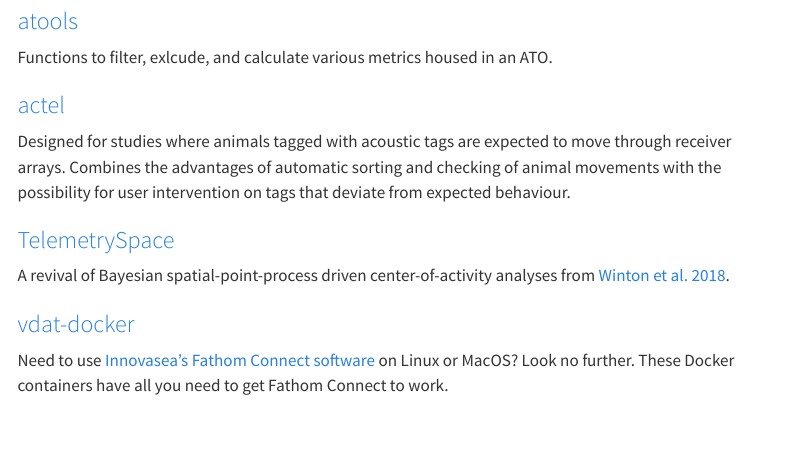
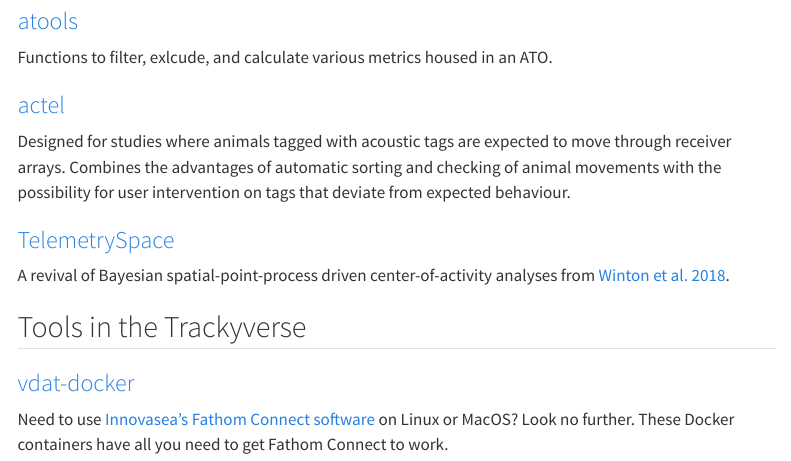
Before and after one commit to trackyverse/trackyverse.org, a Quarto document (index.qmd): the page in a window 1100 px wide, from 720 px down. Rendered offline with R 4.5, knitr and Pandoc in place of Quarto, with nearby package versions; menus at the side of the page are left out.

Commit message:
add tools section

```diff
--- a/index.qmd
+++ b/index.qmd
@@ -23,11 +23,13 @@
 
 Designed for studies where animals tagged with acoustic tags are expected to move through receiver arrays. Combines the advantages of automatic sorting and checking of animal movements with the possibility for user intervention on tags that deviate from expected behaviour.
 
-
 ### [TelemetrySpace](https://telemetryspace.trackyverse.org)
 
 A revival of Bayesian spatial-point-process driven center-of-activity analyses from [Winton et al. 2018](https://doi.org/10.1111/2041-210X.13080).
 
+
+## Tools in the Trackyverse
+
 ### [vdat-docker](https://github.com/trackyverse/vdat-docker)
 
 Need to use [Innovasea's Fathom Connect software](https://support.fishtracking.innovasea.com/s/downloads) on Linux or MacOS? Look no further. These Docker containers have all you need to get Fathom Connect to work.
```
